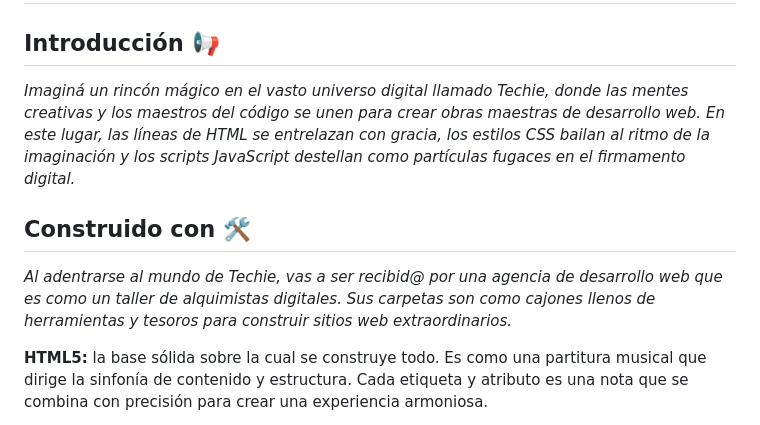
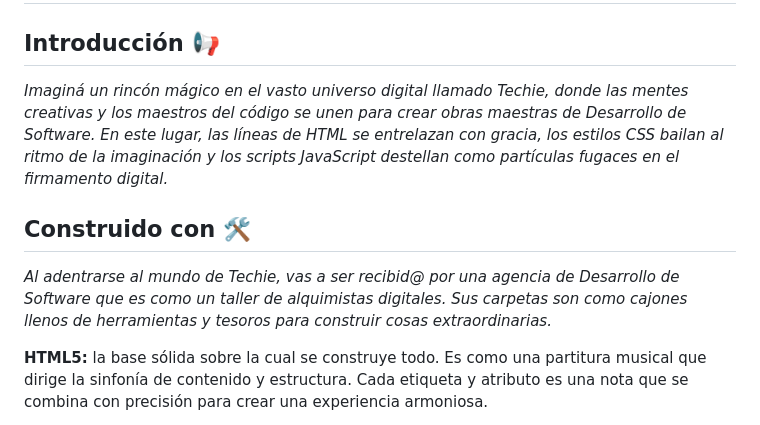
Before and after one commit to comunidadtechie/techie, a Markdown page: README.md, the part around the change. GitHub-like rendering.

```diff
--- a/README.md
+++ b/README.md
@@ -2,11 +2,11 @@
 
 ## Introducción 📢
 
-_Imaginá un rincón mágico en el vasto universo digital llamado Techie, donde las mentes creativas y los maestros del código se unen para crear obras maestras de desarrollo web. En este lugar, las líneas de HTML se entrelazan con gracia, los estilos CSS bailan al ritmo de la imaginación y los scripts JavaScript destellan como partículas fugaces en el firmamento digital._
+_Imaginá un rincón mágico en el vasto universo digital llamado Techie, donde las mentes creativas y los maestros del código se unen para crear obras maestras de Desarrollo de Software. En este lugar, las líneas de HTML se entrelazan con gracia, los estilos CSS bailan al ritmo de la imaginación y los scripts JavaScript destellan como partículas fugaces en el firmamento digital._
 
 ## Construido con 🛠️
 
-_Al adentrarse al mundo de Techie, vas a ser recibid@ por una agencia de desarrollo web que es como un taller de alquimistas digitales. Sus carpetas son como cajones llenos de herramientas y tesoros para construir sitios web extraordinarios._
+_Al adentrarse al mundo de Techie, vas a ser recibid@ por una agencia de Desarrollo de Software que es como un taller de alquimistas digitales. Sus carpetas son como cajones llenos de herramientas y tesoros para construir cosas extraordinarias._
 
 **HTML5:** la base sólida sobre la cual se construye todo. Es como una partitura musical que dirige la sinfonía de contenido y estructura. Cada etiqueta y atributo es una nota que se combina con precisión para crear una experiencia armoniosa.
 
```
